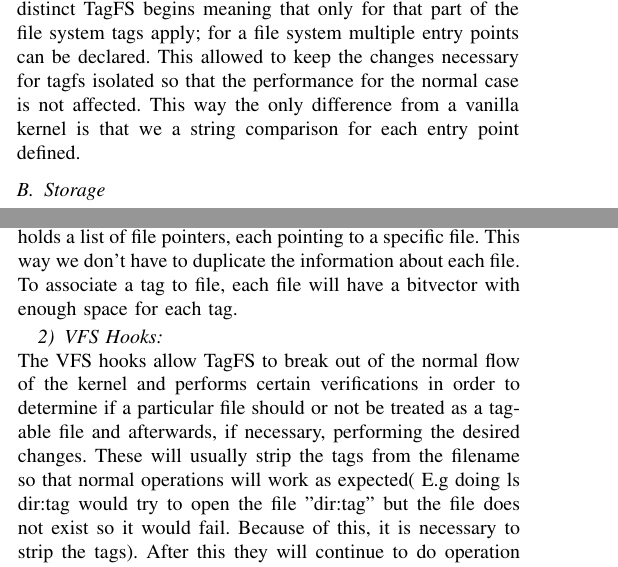
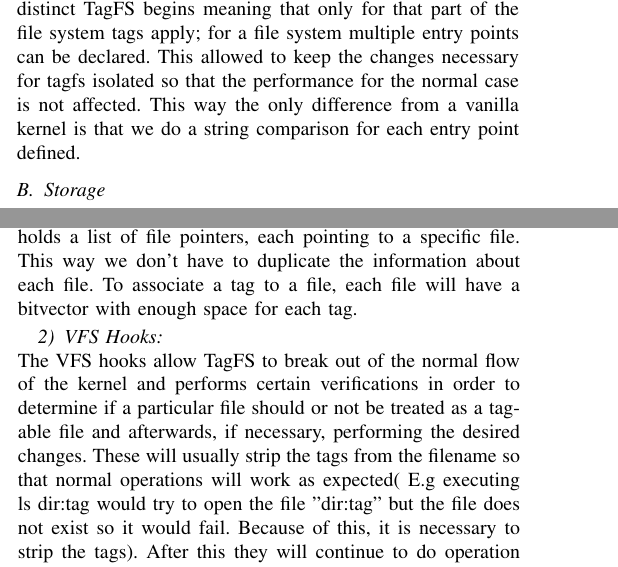
Before and after one commit to sorindumitru/tagfs, a LaTeX paper (docs/paper/bare_conf.tex): two parts of the columns of pages 2 and 3 of 5, joined at a grey line, cut so that both start at the same text. Compiled offline with pdfLaTeX.

Commit message:
mihai's review

```diff
--- a/docs/paper/bare_conf.tex
+++ b/docs/paper/bare_conf.tex
@@ -597,9 +597,9 @@ a point in the ﬁle system hierarchy starting from which a
 distinct TagFS begins meaning that only for that part of the
-ﬁle system tags apply; for a ﬁle system multiple entry points
+file system tags apply; for a file system multiple entry points
 can be declared. This allowed to keep the changes necessary
 for tagfs isolated so that the performance for the normal case
 is not affected. This way the only difference from a vanilla
-kernel is that we a string comparison for each entry point
+kernel is that we do a string comparison for each entry point
 deﬁned.
 
 \subsection{Storage}
@@ -675,19 +675,19 @@ are added in this hashtables when we add tags to a ﬁle. If the
 file is not tracked, we create a new entry for it in the hashtable.
 The same is done for each tag. Each tag from the tag hashtable
-holds a list of ﬁle pointers, each pointing to a speciﬁc ﬁle. This
-way we don’t have to duplicate the information about each ﬁle.
-To associate a tag to ﬁle, each ﬁle will have a bitvector with
+holds a list of file pointers, each pointing to a specific file. This
+way we don’t have to duplicate the information about each file.
+To associate a tag to a file, each file will have a bitvector with
 enough space for each tag.
 
 
 \subsubsection{VFS Hooks} $\\$
-The VFS hooks allow TagFS to break out of the normal ﬂow
-of the kernel and performs certain veriﬁcations in order to
-determine if a particular ﬁle should or not be treated as a tag-
-able ﬁle and afterwards, if necessary, performing the desired
-changes. These will usually strip the tags from the ﬁlename
-so that normal operations will work as expected( E.g doing ls
-dir:tag would try to open the ﬁle ”dir:tag” but the ﬁle does
+The VFS hooks allow TagFS to break out of the normal flow
+of the kernel and performs certain verifications in order to
+determine if a particular file should or not be treated as a tag-
+able file and afterwards, if necessary, performing the desired
+changes. These will usually strip the tags from the filename
+so that normal operations will work as expected( E.g executing ls
+dir:tag would try to open the file ”dir:tag” but the file does
 not exist so it would fail. Because of this, it is necessary to
 strip the tags). After this they will continue to do operation
 speciﬁc things.
```
Also changed, not shown: docs/paper/bare_conf.pdf, docs/paper/bare_conf.tex (40 more changed lines), 3 other files.
